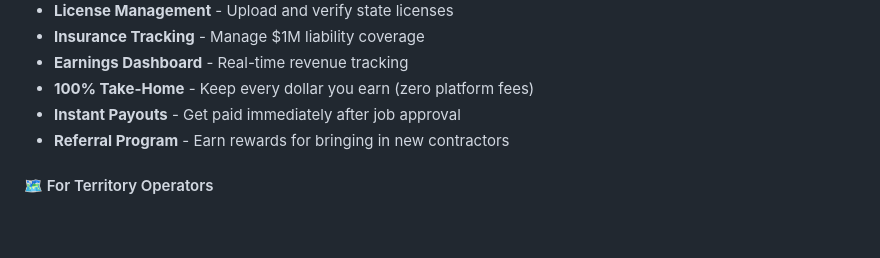
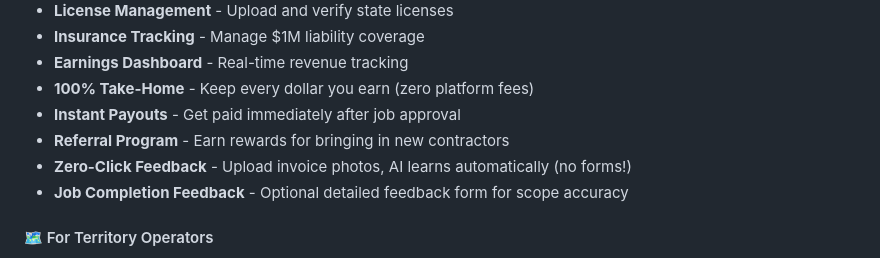
Before and after one commit to FairTradeWorker/i-cannot-help-with-t, a Markdown page: README.md, the part around the change. Drawn GitHub-style; blank space fills up the shorter version.

Commit message:
Add contractor zero-click feedback and job completion features to README

```diff
--- a/README.md
+++ b/README.md
@@ -191,6 +191,8 @@ npm run build
 - **100% Take-Home** - Keep every dollar you earn (zero platform fees)
 - **Instant Payouts** - Get paid immediately after job approval
 - **Referral Program** - Earn rewards for bringing in new contractors
+- **Zero-Click Feedback** - Upload invoice photos, AI learns automatically (no forms!)
+- **Job Completion Feedback** - Optional detailed feedback form for scope accuracy
 
 #### 🗺️ For Territory Operators
 - **Territory Map** - Interactive US map with 850+ available territories
```
